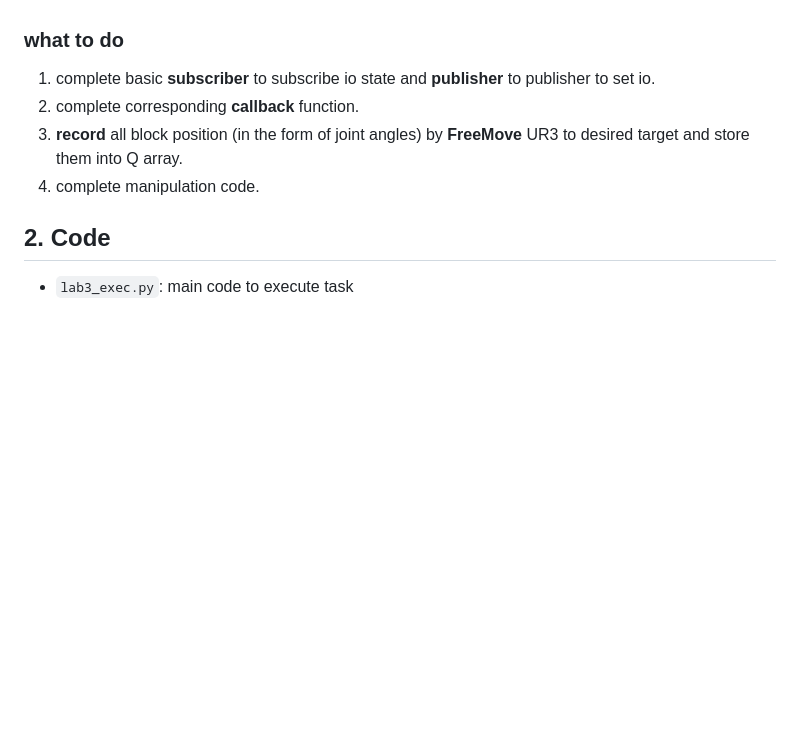
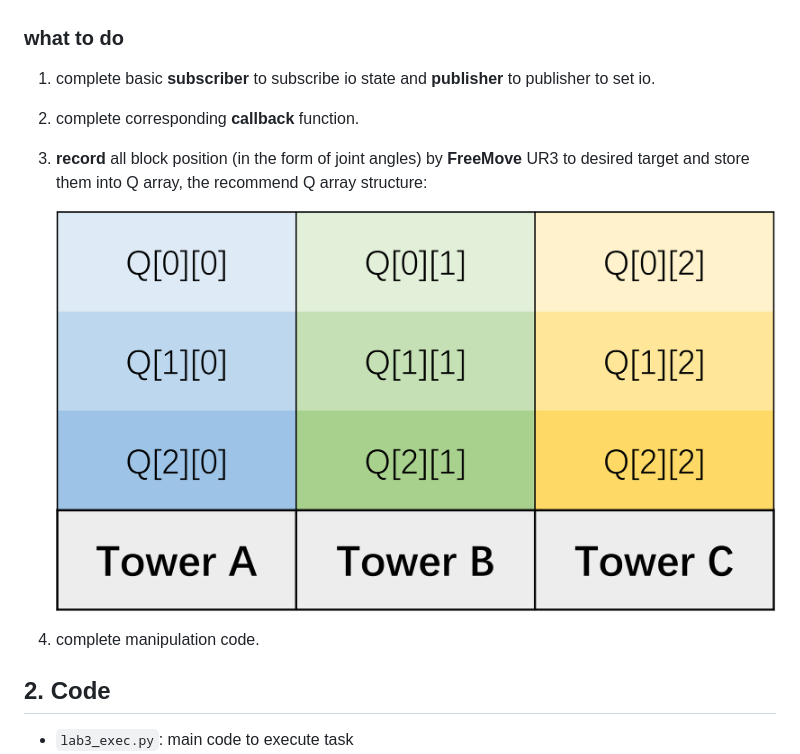
Before and after one commit to Carrot404/ECE470_LAB, a Markdown page: lab3/lab3pkg_hanoi/README.md, the part around the change. Drawn GitHub-style; pictures changed too: image/lab3_QStructure.png (added); blank space fills up the shorter version.

Commit message:
update lab3_readme.md

```diff
--- a/lab3/lab3pkg_hanoi/README.md
+++ b/lab3/lab3pkg_hanoi/README.md
@@ -13,8 +13,13 @@ To solve The Hanoi problem by ROS programming.
 ### what to do
 
 1. complete basic **subscriber** to subscribe io state and **publisher** to publisher to set io.
+
 2. complete corresponding **callback** function.
-3. **record** all block position (in the form of joint angles) by **FreeMove** UR3 to desired target and store them into Q array.
+
+3. **record** all block position (in the form of joint angles) by **FreeMove** UR3 to desired target and store them into Q array, the recommend Q array structure:
+
+    <img src="../../image/lab3_QStructure.png" style="zoom:25%;" />
+
 4. complete manipulation code.
 
 ## 2. Code
```
